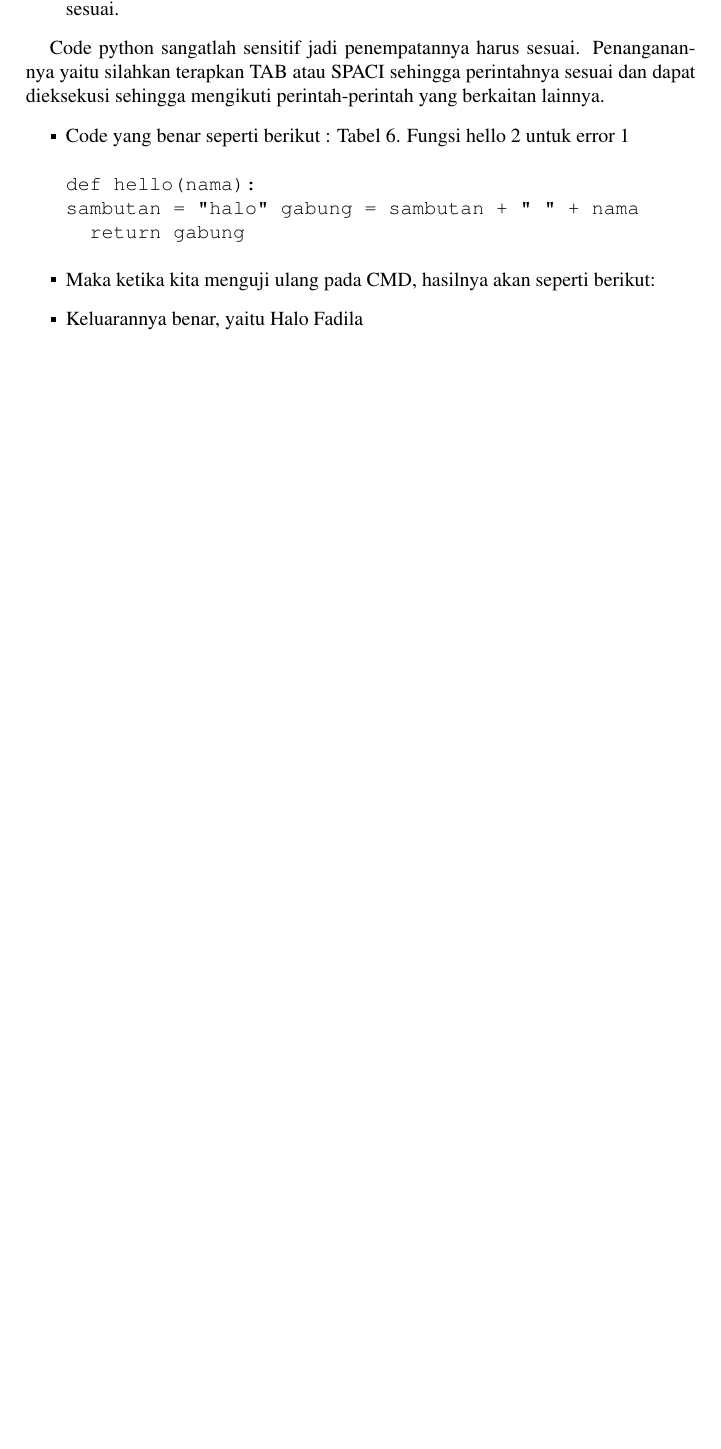
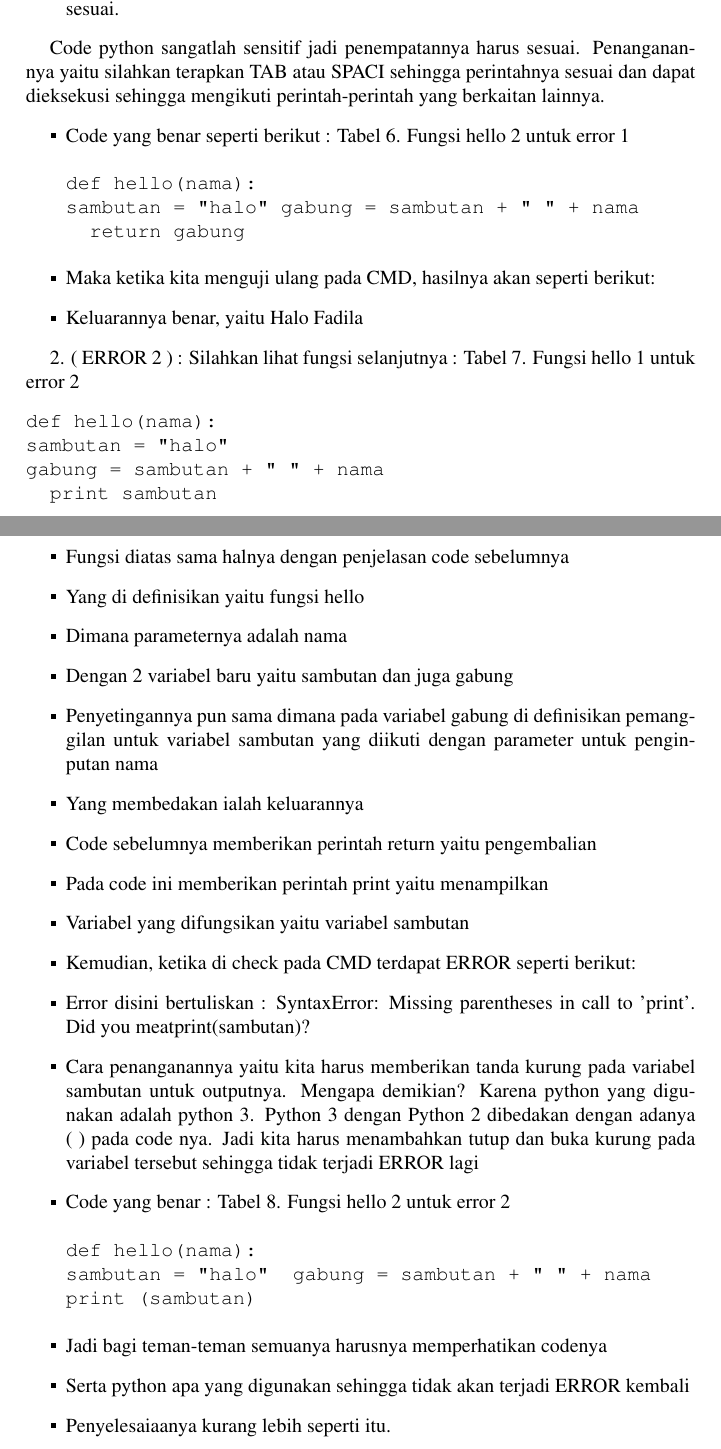
Before and after one commit to BukuInformatika/flask, a LaTeX thesis (main.tex, which reads chapters/10.tex): part of page 92 of 96 before the commit and two parts of pages 92 and 93 of 96 after it, the two joined at a grey line, cut so that both start at the same text, the shorter picture padded with empty space. The pictures show the PDF file main.pdf that the author committed with the source.

Commit message:
menambahkan penanganan error contoh kasus 3 yang kedua

```diff
--- a/chapters/10.tex
+++ b/chapters/10.tex
@@ -271,3 +271,37 @@ def hello(nama):
 %Gambar 7. Penyelesaian untuk error 1 pada contoh kasus 3
 \item Keluarannya benar, yaitu Halo Fadila
 \end{itemize}
+
+2. ( ERROR 2 ) : Silahkan lihat fungsi selanjutnya :
+Tabel 7. Fungsi hello 1 untuk error 2
+\begin{verbatim}
+def hello(nama):
+	sambutan = "halo"
+	gabung = sambutan + " " + nama
+ 	print sambutan
+\end{verbatim}
+\begin{itemize}
+\item Fungsi diatas sama halnya dengan penjelasan code sebelumnya
+\item Yang di definisikan yaitu fungsi hello
+\item Dimana parameternya adalah nama
+\item Dengan 2 variabel baru yaitu sambutan dan juga gabung
+\item Penyetingannya pun sama dimana pada variabel gabung di definisikan pemanggilan untuk variabel sambutan yang diikuti dengan parameter untuk penginputan nama
+\item Yang membedakan ialah keluarannya
+\item Code sebelumnya memberikan perintah return yaitu pengembalian
+\item Pada code ini memberikan perintah print yaitu menampilkan
+\item Variabel yang difungsikan yaitu variabel sambutan
+\item Kemudian, ketika di check pada CMD terdapat ERROR seperti berikut:
+%Gambar 8. Error 1 untuk error 2 contoh kasus 3
+\item Error disini bertuliskan : SyntaxError: Missing parentheses in call to 'print'. Did you meatprint(sambutan)?
+\item Cara penanganannya yaitu kita harus memberikan tanda kurung pada variabel sambutan untuk outputnya. Mengapa demikian? Karena python yang digunakan adalah python 3. Python 3 dengan Python 2 dibedakan dengan adanya ( ) pada code nya. Jadi kita harus menambahkan tutup dan buka kurung pada variabel tersebut sehingga tidak terjadi ERROR lagi
+\item Code yang benar :
+Tabel 8. Fungsi hello 2 untuk error 2
+\begin{verbatim}
+def hello(nama):
+	sambutan = "halo"  gabung = sambutan + " " + nama
+	print (sambutan)
+\end{verbatim}
+\item Jadi bagi teman-teman semuanya harusnya memperhatikan codenya
+\item Serta python apa yang digunakan sehingga tidak akan terjadi ERROR kembali
+\item Penyelesaiaanya kurang lebih seperti itu.
+\end{itemize}
```
Also changed, not shown: main.pdf.
